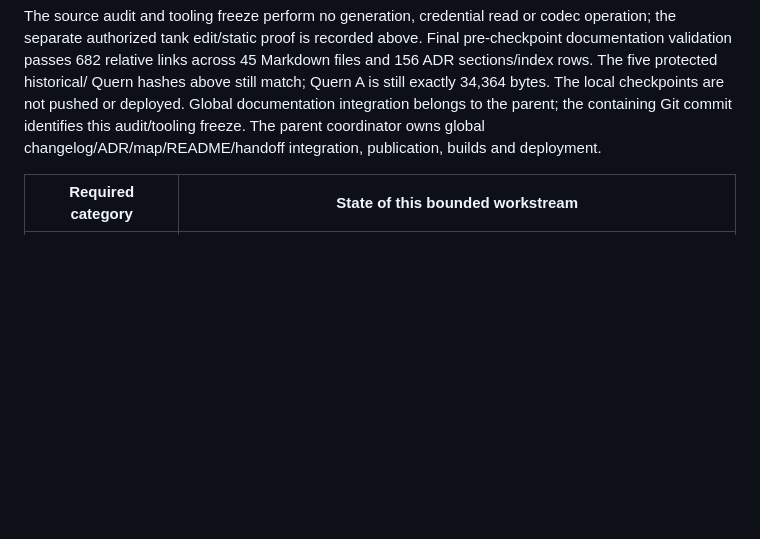
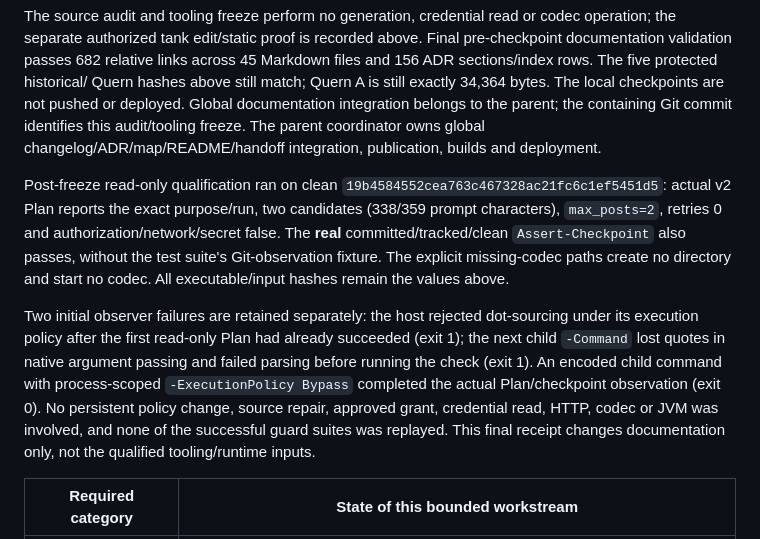
Before and after one commit to Ezequiel24123z/grindless-earlygame, a Markdown page: docs/assets/t0-soundscape-audit.md, the part around the change. Drawn GitHub-style; blank space fills up the shorter version.

Commit message:
Record the exact sound tooling freeze proof
Bind the real read-only Plan and clean tracked checkpoint guard to source19b4584, preserving the execution-policy and child-quoting observer failures separately from successful qualification. No executable inputs, approvals, provider requests or runtime resources change. Keep the source-bound proof and later grant boundary explicit under ADR-0156.

Co-authored-by: Ezequiel Castaño <ezeycema@gmail.com>

Co-authored-by: Copilot App <223556219+Copilot@users.noreply.github.com>

```diff
--- a/docs/assets/t0-soundscape-audit.md
+++ b/docs/assets/t0-soundscape-audit.md
@@ -334,6 +334,24 @@ belongs to the parent; the containing Git commit identifies this audit/tooling f
 The parent coordinator owns global changelog/ADR/map/README/handoff integration,
 publication, builds and deployment.
 
+Post-freeze read-only qualification ran on clean
+`19b4584552cea763c467328ac21fc6c1ef5451d5`: actual v2 Plan reports the exact
+purpose/run, two candidates (338/359 prompt characters), `max_posts=2`, retries 0
+and authorization/network/secret false. The **real** committed/tracked/clean
+`Assert-Checkpoint` also passes, without the test suite's Git-observation fixture.
+The explicit missing-codec paths create no directory and start no codec.
+All executable/input hashes remain the values above.
+
+Two initial observer failures are retained separately: the host rejected
+dot-sourcing under its execution policy after the first read-only Plan had
+already succeeded (exit 1); the next child `-Command` lost quotes in native
+argument passing and failed parsing before running the check (exit 1).
+An encoded child command with process-scoped `-ExecutionPolicy Bypass`
+completed the actual Plan/checkpoint observation (exit 0). No persistent policy
+change, source repair, approved grant, credential read, HTTP, codec or JVM
+was involved, and none of the successful guard suites was replayed.
+This final receipt changes documentation only, not the qualified tooling/runtime inputs.
+
 | Required category | State of this bounded workstream |
 | --- | --- |
 | COMPLETED | Source-bound inventory of eighteen T0 catalogue blocks plus fibreboard; six actual event routes and explicit interactions; Mixer-only two-candidate recommendation and reuse/silence alternatives. Passive TANK source correction with actual red/green and Windows Core/SH source proof. Backward-compatible finite v2 tooling with 633 default offline assertions and distinct Core/SH evidence, reviewed exact hashes. |
```
